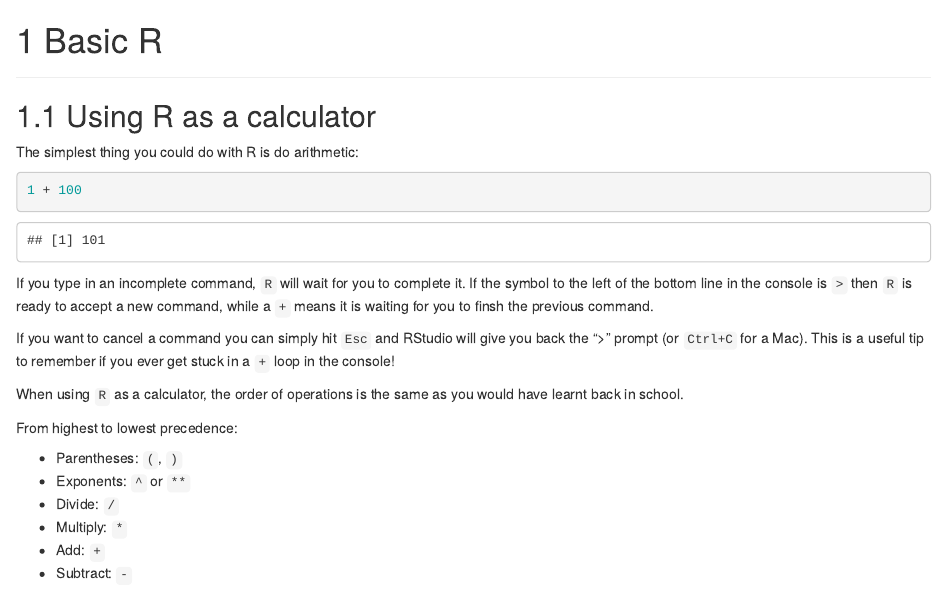
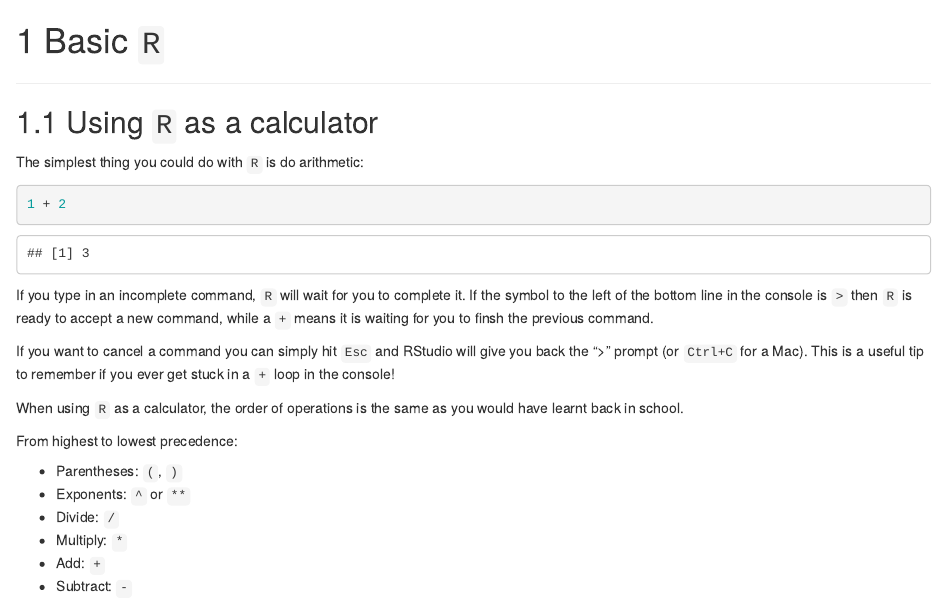
Before and after one commit to Doi90/EcolEvol_R_Workshop, an R Markdown document (03-Basic_R.Rmd): the page in a window 1100 px wide, from its top. Rendered offline with R 4.5, knitr and Pandoc, with nearby package versions; drawn as R Markdown's standard HTML page in place of the format the file asks for.

Commit message:
Minor edits

````diff
--- a/03-Basic_R.Rmd
+++ b/03-Basic_R.Rmd
@@ -1,13 +1,13 @@
-# Basic R
+# Basic `R`
 
 <hr class="double">
 
-## Using R as a calculator
+## Using `R` as a calculator
 
-The simplest thing you could do with R is do arithmetic:
+The simplest thing you could do with `R` is do arithmetic:
 
 ```{r}
-1 + 100
+1 + 2
 ```
 
 If you type in an incomplete command, `R` will wait for you to complete it. If the symbol to the left of the bottom line in the console is `>` then `R` is ready to accept a new command, while a `+` means it is waiting for you to finsh the previous command.
--- a/_bookdown.yml
+++ b/_bookdown.yml
@@ -1,10 +1,10 @@
 book_filename: "Ecology and Evolution PhD Program Beginner's R Workshop.md"
 author: "David Wilkinson"
 date: "`r Sys.Date()`"
-site: bookdown::bookdown_site
 documentclass: book
 bibliography: [book.bib, packages.bib]
 biblio-style: apalike
 repo: https://github.com/Doi90/EcolEvol_R_Workshop
 link-citations: yes
 output_dir: "docs"
+delete_merged_file: true
````
Also changed, not shown: 06-Data_Frame_Manipulation.Rmd (+0 -5 lines), index.Rmd (+2 -1 lines), _output.yml (line endings or trailing spaces), docs/search_index.json, 20 other files.
